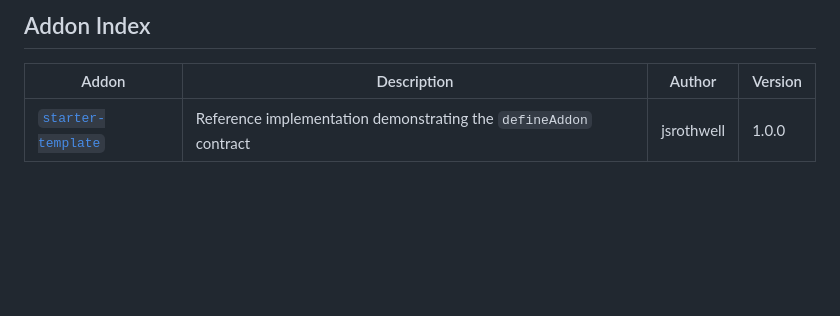
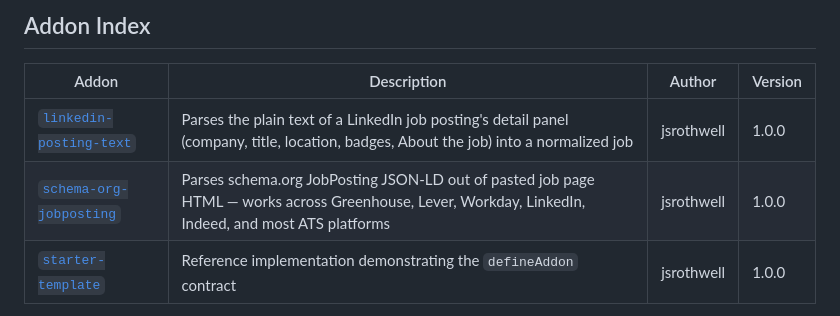
Before and after one commit to jsrothwell/Jobflo-Addons, a Markdown page: README.md, the part around the change. Drawn GitHub-style; blank space fills up the shorter version.

Commit message:
Add linkedin-posting-text to the Addon Index

```diff
--- a/README.md
+++ b/README.md
@@ -14,6 +14,8 @@ This repository is an npm workspaces monorepo containing:
 
 | Addon | Description | Author | Version |
 | ----- | ----------- | ------ | ------- |
+| [`linkedin-posting-text`](addons/linkedin-posting-text) | Parses the plain text of a LinkedIn job posting's detail panel (company, title, location, badges, About the job) into a normalized job | jsrothwell | 1.0.0 |
+| [`schema-org-jobposting`](addons/schema-org-jobposting) | Parses schema.org JobPosting JSON-LD out of pasted job page HTML — works across Greenhouse, Lever, Workday, LinkedIn, Indeed, and most ATS platforms | jsrothwell | 1.0.0 |
 | [`starter-template`](addons/starter-template) | Reference implementation demonstrating the `defineAddon` contract | jsrothwell | 1.0.0 |
 
 *Building an addon? Add a row here as part of your Pull Request.*
```
